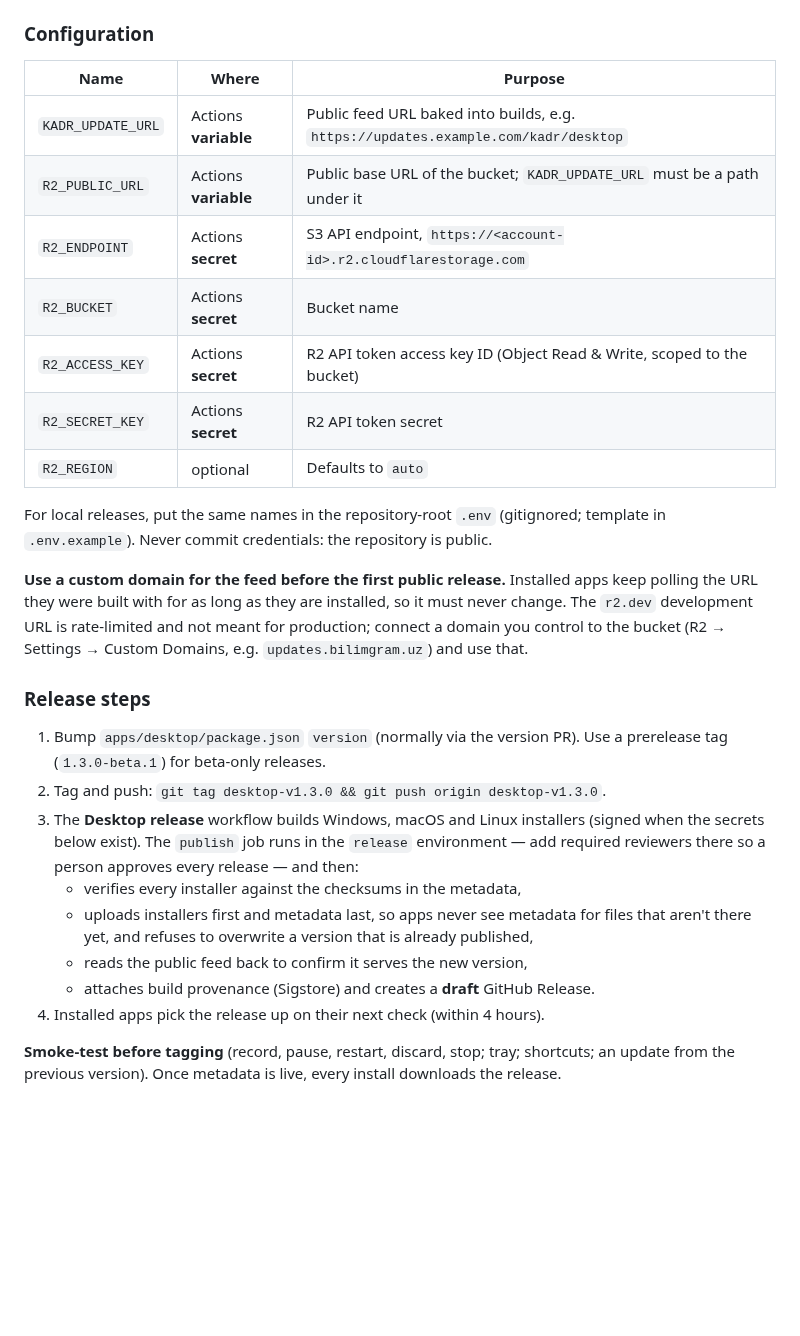
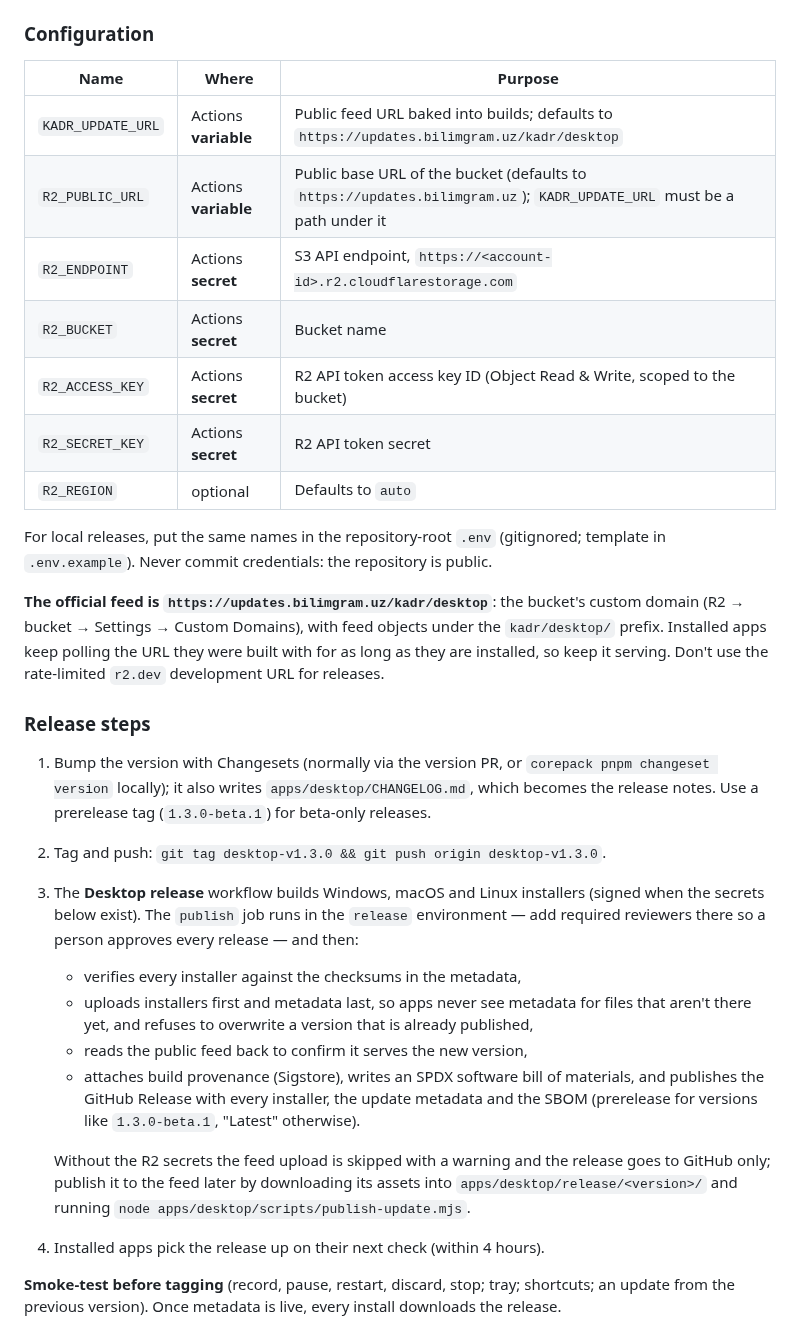
Before and after one commit to bilimgram/kadr, a Markdown page: docs/RELEASING.md, the part around the change. GitHub-like rendering; blank space fills up the shorter version.

```diff
--- a/docs/RELEASING.md
+++ b/docs/RELEASING.md
@@ -47,28 +47,29 @@ Cloudflare R2 (electron-builder's `generic` provider). There is no update server
 
 ### Configuration
 
-| Name              | Where                | Purpose                                                                            |
-| ----------------- | -------------------- | ---------------------------------------------------------------------------------- |
-| `KADR_UPDATE_URL` | Actions **variable** | Public feed URL baked into builds, e.g. `https://updates.example.com/kadr/desktop` |
-| `R2_PUBLIC_URL`   | Actions **variable** | Public base URL of the bucket; `KADR_UPDATE_URL` must be a path under it           |
-| `R2_ENDPOINT`     | Actions **secret**   | S3 API endpoint, `https://<account-id>.r2.cloudflarestorage.com`                   |
-| `R2_BUCKET`       | Actions **secret**   | Bucket name                                                                        |
-| `R2_ACCESS_KEY`   | Actions **secret**   | R2 API token access key ID (Object Read & Write, scoped to the bucket)             |
-| `R2_SECRET_KEY`   | Actions **secret**   | R2 API token secret                                                                |
-| `R2_REGION`       | optional             | Defaults to `auto`                                                                 |
+| Name              | Where                | Purpose                                                                                                               |
+| ----------------- | -------------------- | --------------------------------------------------------------------------------------------------------------------- |
+| `KADR_UPDATE_URL` | Actions **variable** | Public feed URL baked into builds; defaults to `https://updates.bilimgram.uz/kadr/desktop`                            |
+| `R2_PUBLIC_URL`   | Actions **variable** | Public base URL of the bucket (defaults to `https://updates.bilimgram.uz`); `KADR_UPDATE_URL` must be a path under it |
+| `R2_ENDPOINT`     | Actions **secret**   | S3 API endpoint, `https://<account-id>.r2.cloudflarestorage.com`                                                      |
+| `R2_BUCKET`       | Actions **secret**   | Bucket name                                                                                                           |
+| `R2_ACCESS_KEY`   | Actions **secret**   | R2 API token access key ID (Object Read & Write, scoped to the bucket)                                                |
+| `R2_SECRET_KEY`   | Actions **secret**   | R2 API token secret                                                                                                   |
+| `R2_REGION`       | optional             | Defaults to `auto`                                                                                                    |
 
 For local releases, put the same names in the repository-root `.env` (gitignored; template in
 `.env.example`). Never commit credentials: the repository is public.
 
-**Use a custom domain for the feed before the first public release.** Installed apps keep polling
-the URL they were built with for as long as they are installed, so it must never change. The
-`r2.dev` development URL is rate-limited and not meant for production; connect a domain you
-control to the bucket (R2 → Settings → Custom Domains, e.g. `updates.bilimgram.uz`) and use that.
+**The official feed is `https://updates.bilimgram.uz/kadr/desktop`**: the bucket's custom domain
+(R2 → bucket → Settings → Custom Domains), with feed objects under the `kadr/desktop/` prefix.
+Installed apps keep polling the URL they were built with for as long as they are installed, so
+keep it serving. Don't use the rate-limited `r2.dev` development URL for releases.
 
 ### Release steps
 
-1. Bump `apps/desktop/package.json` `version` (normally via the version PR). Use a prerelease tag
-   (`1.3.0-beta.1`) for beta-only releases.
+1. Bump the version with Changesets (normally via the version PR, or `corepack pnpm changeset
+   version` locally); it also writes `apps/desktop/CHANGELOG.md`, which becomes the release notes.
+   Use a prerelease tag (`1.3.0-beta.1`) for beta-only releases.
 2. Tag and push: `git tag desktop-v1.3.0 && git push origin desktop-v1.3.0`.
 3. The **Desktop release** workflow builds Windows, macOS and Linux installers (signed when the
    secrets below exist). The `publish` job runs in the `release` environment — add required
@@ -77,7 +78,13 @@ control to the bucket (R2 → Settings → Custom Domains, e.g. `updates.bilimgr
    - uploads installers first and metadata last, so apps never see metadata for files that
      aren't there yet, and refuses to overwrite a version that is already published,
    - reads the public feed back to confirm it serves the new version,
-   - attaches build provenance (Sigstore) and creates a **draft** GitHub Release.
+   - attaches build provenance (Sigstore), writes an SPDX software bill of materials, and publishes
+     the GitHub Release with every installer, the update metadata and the SBOM (prerelease for
+     versions like `1.3.0-beta.1`, "Latest" otherwise).
+
+   Without the R2 secrets the feed upload is skipped with a warning and the release goes to GitHub
+   only; publish it to the feed later by downloading its assets into `apps/desktop/release/<version>/`
+   and running `node apps/desktop/scripts/publish-update.mjs`.
 4. Installed apps pick the release up on their next check (within 4 hours).
 
 **Smoke-test before tagging** (record, pause, restart, discard, stop; tray; shortcuts; an update
```
Also changed, not shown: PRIVACY.md (added, +48 -0 lines), README.md (+14 -9 lines), SUPPORT.md (+2 -1 lines), apps/desktop/CHANGELOG.md (added, +15 -0 lines), docs/USER_GUIDE.md (added, +126 -0 lines), docs/assets/social-preview.png (added), 10 other files.
